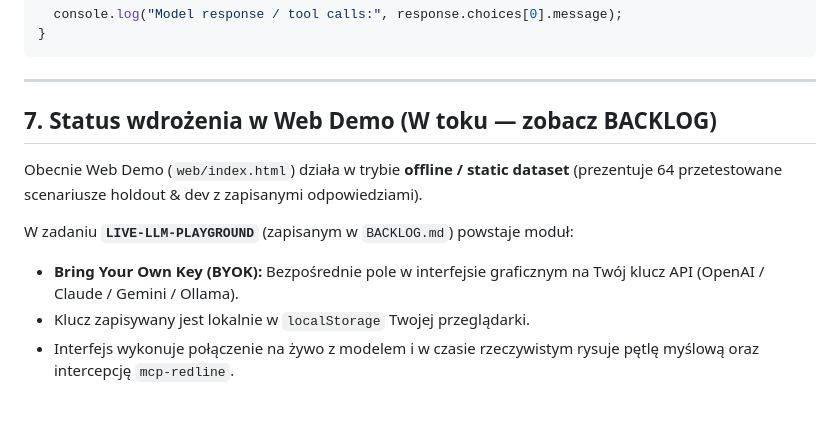
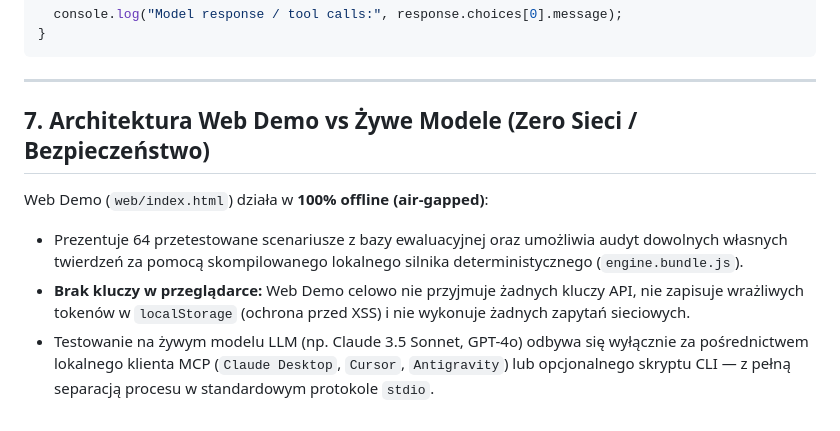
Before and after one commit to robrobgr/mcp-redline, a Markdown page: docs/INTEGRATION_GUIDE.md, the part around the change. Drawn GitHub-style.

```diff
--- a/docs/INTEGRATION_GUIDE.md
+++ b/docs/INTEGRATION_GUIDE.md
@@ -160,11 +160,9 @@ async function runAudit(userQuestion: string) {
 
 ---
 
-## 7. Status wdrożenia w Web Demo (W toku — zobacz BACKLOG)
+## 7. Architektura Web Demo vs Żywe Modele (Zero Sieci / Bezpieczeństwo)
 
-Obecnie Web Demo (`web/index.html`) działa w trybie **offline / static dataset** (prezentuje 64 przetestowane scenariusze holdout & dev z zapisanymi odpowiedziami).
-
-W zadaniu **`LIVE-LLM-PLAYGROUND`** (zapisanym w `BACKLOG.md`) powstaje moduł:
-- **Bring Your Own Key (BYOK):** Bezpośrednie pole w interfejsie graficznym na Twój klucz API (OpenAI / Claude / Gemini / Ollama).
-- Klucz zapisywany jest lokalnie w `localStorage` Twojej przeglądarki.
-- Interfejs wykonuje połączenie na żywo z modelem i w czasie rzeczywistym rysuje pętlę myślową oraz intercepcję `mcp-redline`.
+Web Demo (`web/index.html`) działa w **100% offline (air-gapped)**:
+- Prezentuje 64 przetestowane scenariusze z bazy ewaluacyjnej oraz umożliwia audyt dowolnych własnych twierdzeń za pomocą skompilowanego lokalnego silnika deterministycznego (`engine.bundle.js`).
+- **Brak kluczy w przeglądarce:** Web Demo celowo nie przyjmuje żadnych kluczy API, nie zapisuje wrażliwych tokenów w `localStorage` (ochrona przed XSS) i nie wykonuje żadnych zapytań sieciowych.
+- Testowanie na żywym modelu LLM (np. Claude 3.5 Sonnet, GPT-4o) odbywa się wyłącznie za pośrednictwem lokalnego klienta MCP (`Claude Desktop`, `Cursor`, `Antigravity`) lub opcjonalnego skryptu CLI — z pełną separacją procesu w standardowym protokole `stdio`.
```
Also changed, not shown: BACKLOG.md (+7 -11 lines).
